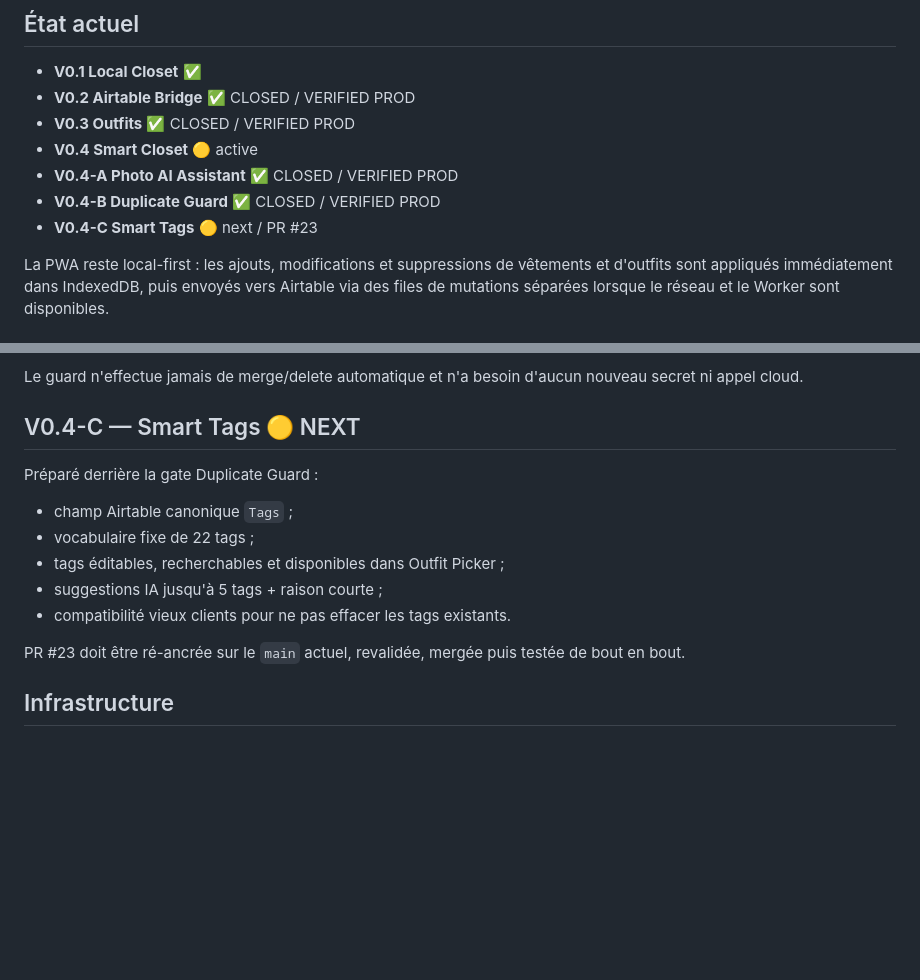
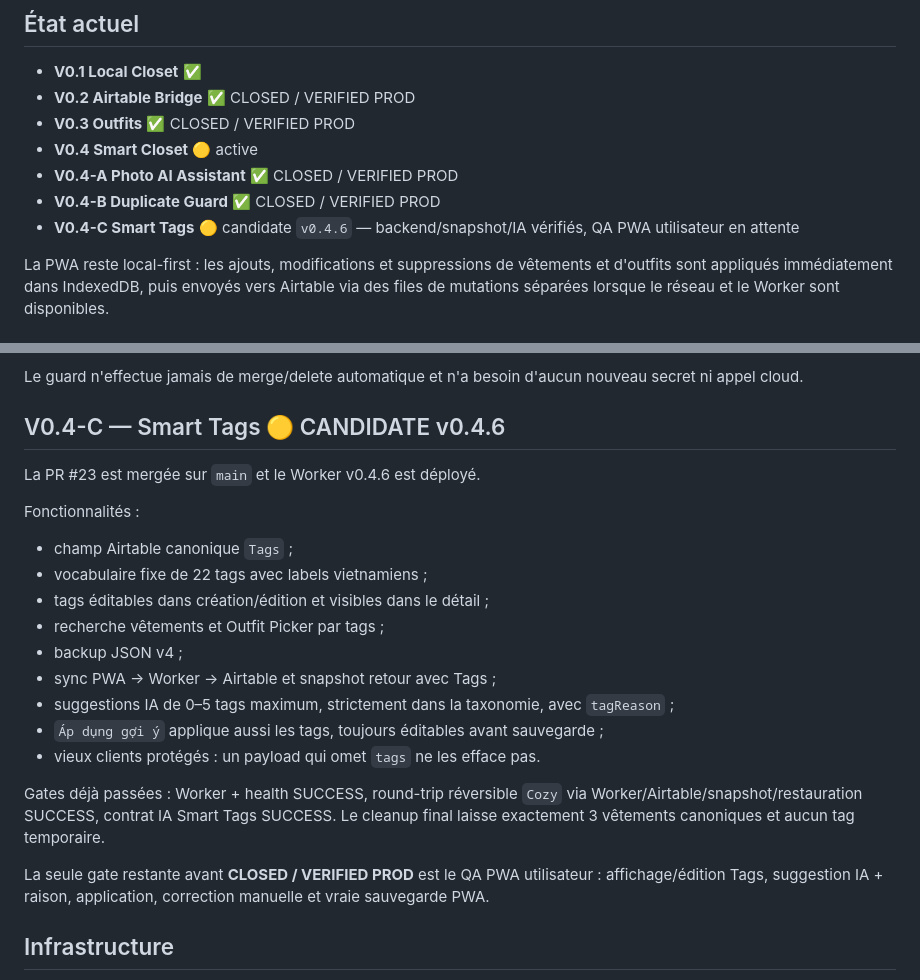
Before and after one commit to shinobione/tran-closet-pwa, a Markdown page: README.md, 2 parts joined by grey strips. Rendered like a GitHub page; blank space fills up the shorter version.

Commit message:
Align README with V0.4-C Smart Tags candidate

```diff
--- a/README.md
+++ b/README.md
@@ -10,7 +10,7 @@ PWA mobile-first de la garde-robe de Trân, installable sur iPhone/Android, offl
 - **V0.4 Smart Closet** 🟡 active
 - **V0.4-A Photo AI Assistant** ✅ CLOSED / VERIFIED PROD
 - **V0.4-B Duplicate Guard** ✅ CLOSED / VERIFIED PROD
-- **V0.4-C Smart Tags** 🟡 next / PR #23
+- **V0.4-C Smart Tags** 🟡 candidate `v0.4.6` — backend/snapshot/IA vérifiés, QA PWA utilisateur en attente
 
 La PWA reste local-first : les ajouts, modifications et suppressions de vêtements et d'outfits sont appliqués immédiatement dans IndexedDB, puis envoyés vers Airtable via des files de mutations séparées lorsque le réseau et le Worker sont disponibles.
 
@@ -48,16 +48,24 @@ Le parcours réel a été vérifié : warning avant écriture, `Quay lại kiể
 
 Le guard n'effectue jamais de merge/delete automatique et n'a besoin d'aucun nouveau secret ni appel cloud.
 
-## V0.4-C — Smart Tags 🟡 NEXT
+## V0.4-C — Smart Tags 🟡 CANDIDATE v0.4.6
 
-Préparé derrière la gate Duplicate Guard :
+La PR #23 est mergée sur `main` et le Worker v0.4.6 est déployé.
+
+Fonctionnalités :
 - champ Airtable canonique `Tags` ;
-- vocabulaire fixe de 22 tags ;
-- tags éditables, recherchables et disponibles dans Outfit Picker ;
-- suggestions IA jusqu'à 5 tags + raison courte ;
-- compatibilité vieux clients pour ne pas effacer les tags existants.
+- vocabulaire fixe de 22 tags avec labels vietnamiens ;
+- tags éditables dans création/édition et visibles dans le détail ;
+- recherche vêtements et Outfit Picker par tags ;
+- backup JSON v4 ;
+- sync PWA → Worker → Airtable et snapshot retour avec Tags ;
+- suggestions IA de 0–5 tags maximum, strictement dans la taxonomie, avec `tagReason` ;
+- `Áp dụng gợi ý` applique aussi les tags, toujours éditables avant sauvegarde ;
+- vieux clients protégés : un payload qui omet `tags` ne les efface pas.
 
-PR #23 doit être ré-ancrée sur le `main` actuel, revalidée, mergée puis testée de bout en bout.
+Gates déjà passées : Worker + health SUCCESS, round-trip réversible `Cozy` via Worker/Airtable/snapshot/restauration SUCCESS, contrat IA Smart Tags SUCCESS. Le cleanup final laisse exactement 3 vêtements canoniques et aucun tag temporaire.
+
+La seule gate restante avant **CLOSED / VERIFIED PROD** est le QA PWA utilisateur : affichage/édition Tags, suggestion IA + raison, application, correction manuelle et vraie sauvegarde PWA.
 
 ## Infrastructure
 
```
